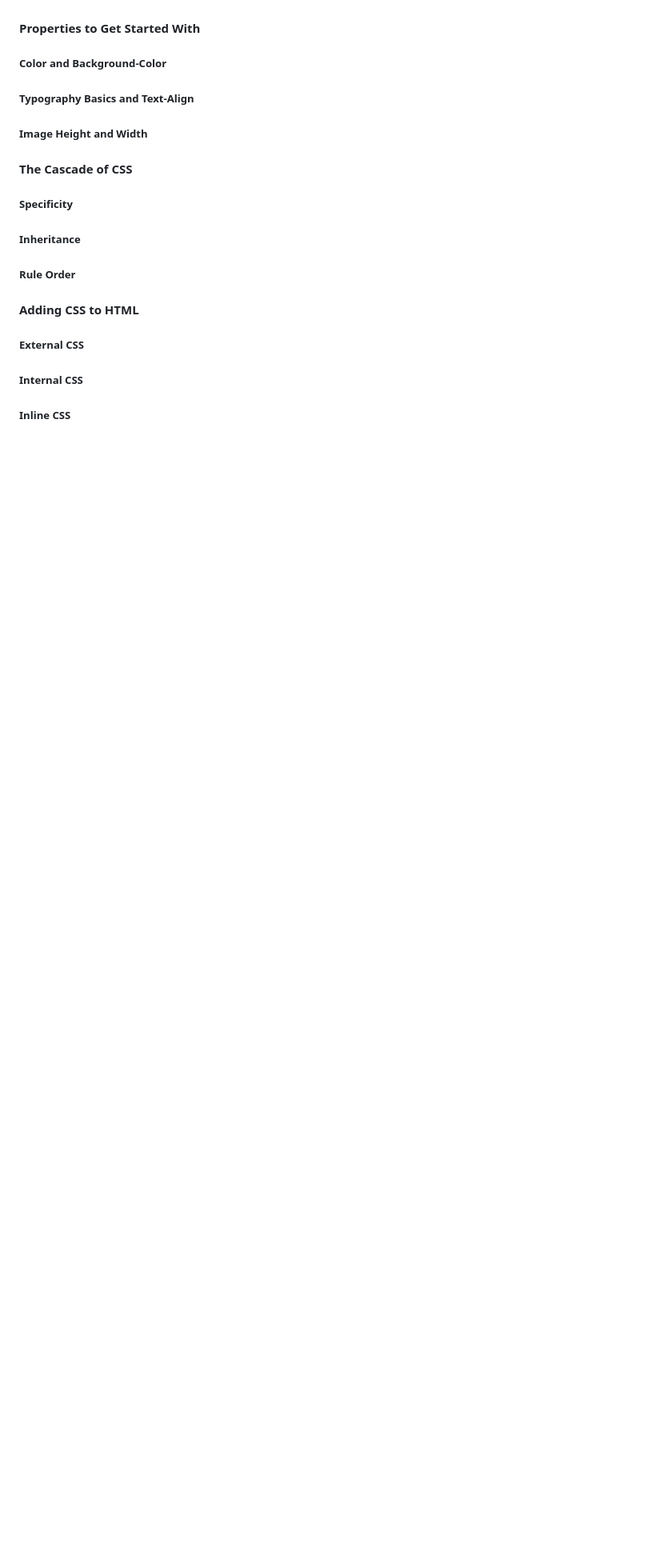
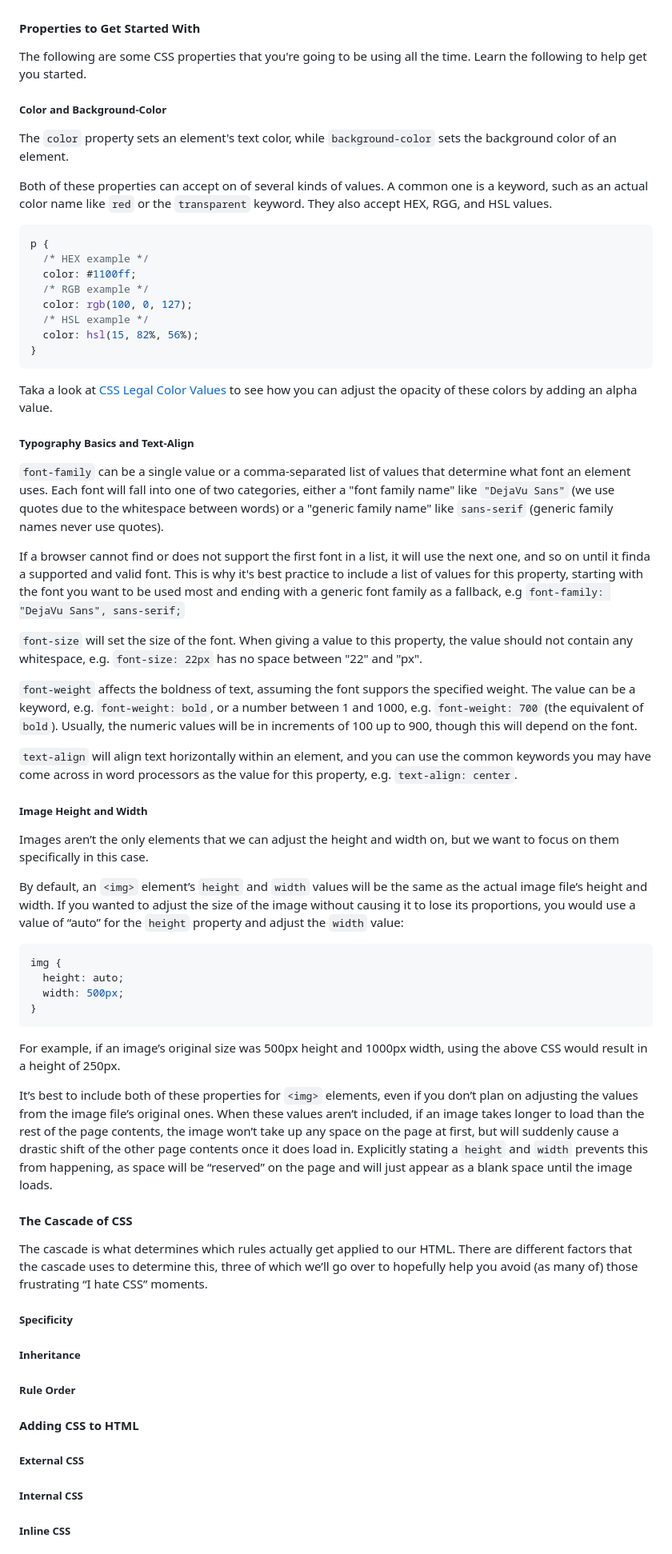
Before and after one commit to kevinbowen777/odin-project, a Markdown page: foundations/05_css_foundations/05_foundations_css_foundations.md, the part around the change. Shown: that part at 80% size. Drawn GitHub-style; blank space fills up the shorter version.

Commit message:
Complete Properties to Get Started with section

````diff
--- a/foundations/05_css_foundations/05_foundations_css_foundations.md
+++ b/foundations/05_css_foundations/05_foundations_css_foundations.md
@@ -334,11 +334,97 @@ though, as it can get pretty confusing and long, and it can cause issues when
 it comes to specificity.
 
 #### Properties to Get Started With
+
+The following are some CSS properties that you're going to be using all the time.
+Learn the following to help get you started.
+
 ##### Color and Background-Color
+
+The `color` property sets an element's text color, while `background-color` sets
+the background color of an element.
+
+Both of these properties can accept on of several kinds of values. A common one
+is a keyword, such as an actual color name like `red` or the `transparent` keyword.
+They also accept HEX, RGG, and HSL values.
+
+```css
+p {
+  /* HEX example */
+  color: #1100ff;
+  /* RGB example */
+  color: rgb(100, 0, 127);
+  /* HSL example */
+  color: hsl(15, 82%, 56%);
+}
+```
+
+Taka a look at [CSS Legal Color Values](https://www.w3schools.com/cssref/css_colors_legal.asp)
+to see how you can adjust the opacity of these colors by adding an alpha value.
+
 ##### Typography Basics and Text-Align
+
+`font-family` can be a single value or a comma-separated list of values that
+determine what font an element uses. Each font will fall into one of two categories,
+either a "font family name" like `"DejaVu Sans"` (we use quotes due to the
+whitespace between words) or a "generic family name" like `sans-serif` (generic family
+names never use quotes).
+
+If a browser cannot find or does not support the first font in a list, it will
+use the next one, and so on until it finda a supported and valid font. This is
+why it's best practice to include a list of values for this property, starting
+with the font you want to be used most and ending with a generic font family
+as a fallback, e.g `font-family: "DejaVu Sans", sans-serif;`
+
+`font-size` will set the size of the font. When giving a value to this property,
+the value should not contain any whitespace, e.g. `font-size: 22px` has no space
+between "22" and "px".
+
+`font-weight` affects the boldness of text, assuming the font suppors the specified
+weight. The value can be a keyword, e.g. `font-weight: bold`, or a number
+between 1 and 1000, e.g. `font-weight: 700` (the equivalent of `bold`). Usually,
+the numeric values will be in increments of 100 up to 900, though this will depend
+on the font.
+
+`text-align` will align text horizontally within an element, and you can use the
+common keywords you may have come across in word processors as the value for
+this property, e.g. `text-align: center`.
+
 ##### Image Height and Width
 
+Images aren’t the only elements that we can adjust the height and width on,
+but we want to focus on them specifically in this case.
+
+By default, an `<img>` element’s `height` and `width` values will be the same
+as the actual image file’s height and width. If you wanted to adjust the size
+of the image without causing it to lose its proportions, you would use a value
+of “auto” for the `height` property and adjust the `width` value:
+
+```css
+img {
+  height: auto;
+  width: 500px;
+}
+```
+
+For example, if an image’s original size was 500px height and 1000px width,
+using the above CSS would result in a height of 250px.
+
+It’s best to include both of these properties for `<img>` elements, even if you
+don’t plan on adjusting the values from the image file’s original ones. When
+these values aren’t included, if an image takes longer to load than the rest
+of the page contents, the image won’t take up any space on the page at first,
+but will suddenly cause a drastic shift of the other page contents once it
+does load in. Explicitly stating a `height` and `width` prevents this from
+happening, as space will be “reserved” on the page and will just appear as a
+blank space until the image loads.
+
 #### The Cascade of CSS
+
+The cascade is what determines which rules actually get applied to our HTML.
+There are different factors that the cascade uses to determine this, three of
+which we’ll go over to hopefully help you avoid (as many of) those frustrating
+“I hate CSS” moments.
+
 ##### Specificity
 ##### Inheritance
 ##### Rule Order
````
